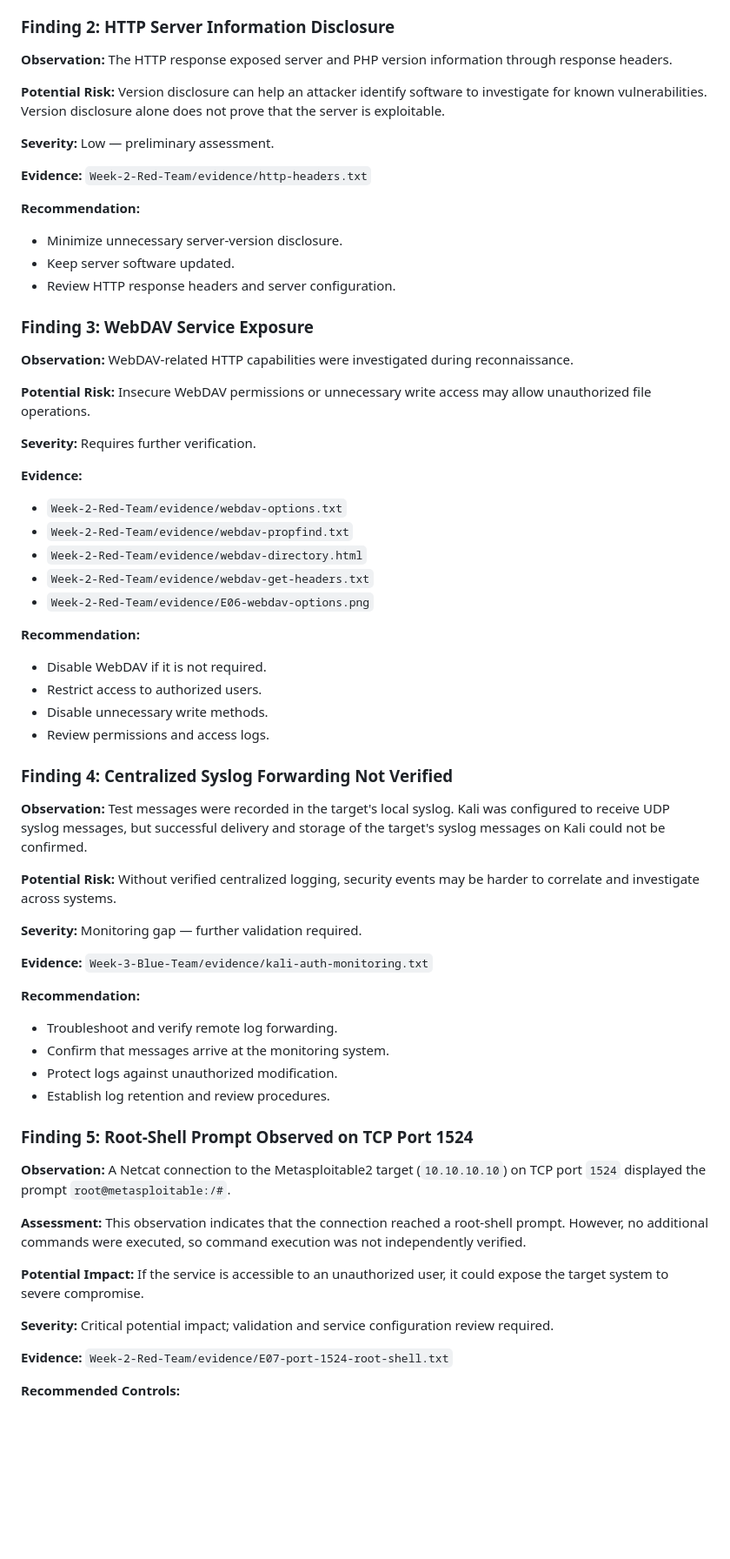
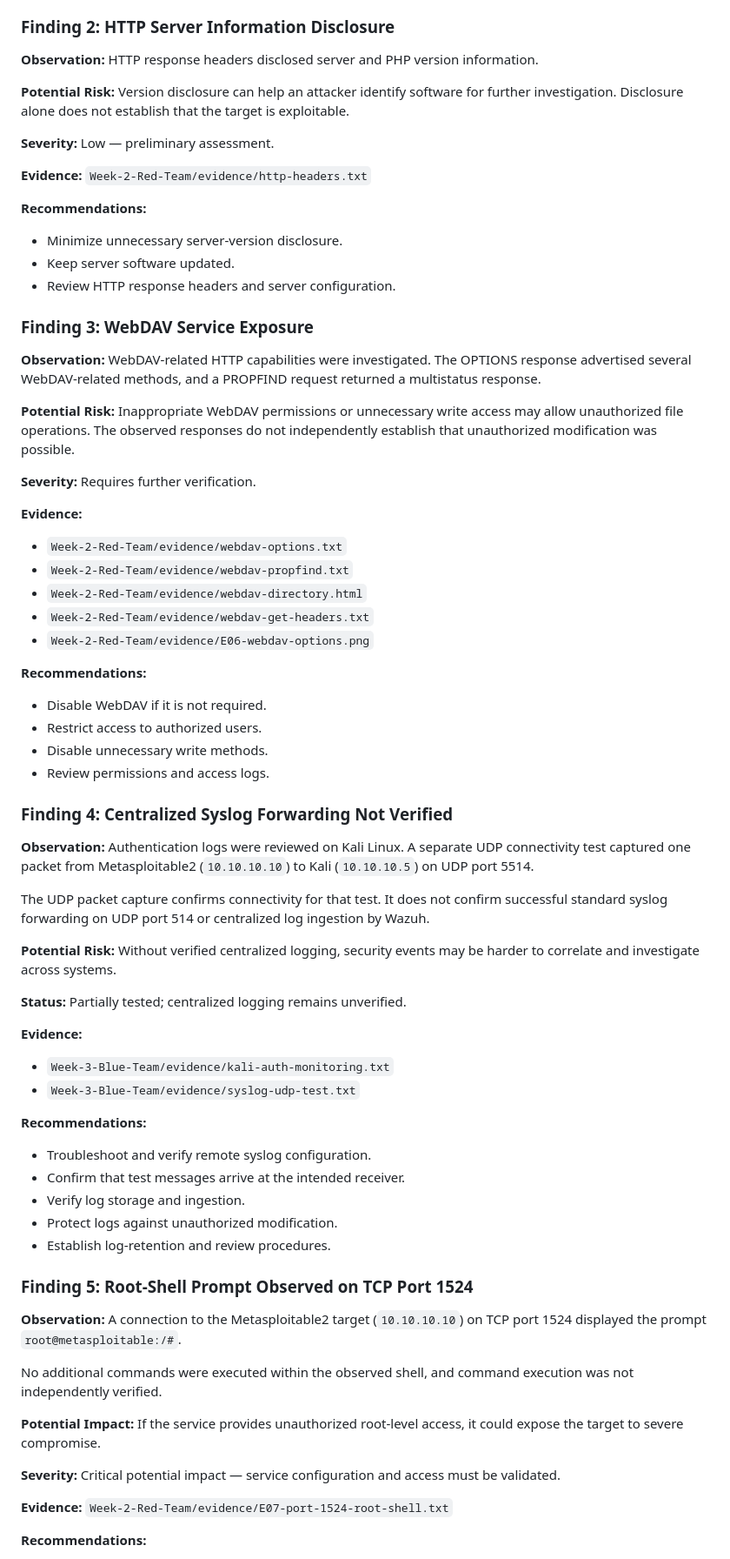
Before and after one commit to keerthana-10088/SecureCorp-Security-Assessment, a Markdown page: Week-4-Final-Report/FINAL-REPORT.md, the part around one of its changes. Shown at 87% size. Rendered like a GitHub page; blank space fills up the shorter version.

```diff
--- a/Week-4-Final-Report/FINAL-REPORT.md
+++ b/Week-4-Final-Report/FINAL-REPORT.md
@@ -59,68 +75,77 @@ The assessment followed these stages:
 
 ### Finding 2: HTTP Server Information Disclosure
 
-**Observation:** The HTTP response exposed server and PHP version information through response headers.
+**Observation:** HTTP response headers disclosed server and PHP version information.
 
-**Potential Risk:** Version disclosure can help an attacker identify software to investigate for known vulnerabilities. Version disclosure alone does not prove that the server is exploitable.
+**Potential Risk:** Version disclosure can help an attacker identify software for further investigation. Disclosure alone does not establish that the target is exploitable.
 
 **Severity:** Low — preliminary assessment.
 
 **Evidence:** `Week-2-Red-Team/evidence/http-headers.txt`
 
-**Recommendation:**
-- Minimize unnecessary server-version disclosure.
-- Keep server software updated.
-- Review HTTP response headers and server configuration.
+**Recommendations:**
+
+* Minimize unnecessary server-version disclosure.
+* Keep server software updated.
+* Review HTTP response headers and server configuration.
 
 ### Finding 3: WebDAV Service Exposure
 
-**Observation:** WebDAV-related HTTP capabilities were investigated during reconnaissance.
+**Observation:** WebDAV-related HTTP capabilities were investigated. The OPTIONS response advertised several WebDAV-related methods, and a PROPFIND request returned a multistatus response.
 
-**Potential Risk:** Insecure WebDAV permissions or unnecessary write access may allow unauthorized file operations.
+**Potential Risk:** Inappropriate WebDAV permissions or unnecessary write access may allow unauthorized file operations. The observed responses do not independently establish that unauthorized modification was possible.
 
 **Severity:** Requires further verification.
 
 **Evidence:**
-- `Week-2-Red-Team/evidence/webdav-options.txt`
-- `Week-2-Red-Team/evidence/webdav-propfind.txt`
-- `Week-2-Red-Team/evidence/webdav-directory.html`
-- `Week-2-Red-Team/evidence/webdav-get-headers.txt`
-- `Week-2-Red-Team/evidence/E06-webdav-options.png`
 
+* `Week-2-Red-Team/evidence/webdav-options.txt`
+* `Week-2-Red-Team/evidence/webdav-propfind.txt`
+* `Week-2-Red-Team/evidence/webdav-directory.html`
+* `Week-2-Red-Team/evidence/webdav-get-headers.txt`
+* `Week-2-Red-Team/evidence/E06-webdav-options.png`
 
+**Recommendations:**
 
-**Recommendation:**
-- Disable WebDAV if it is not required.
-- Restrict access to authorized users.
-- Disable unnecessary write methods.
-- Review permissions and access logs.
+* Disable WebDAV if it is not required.
+* Restrict access to authorized users.
+* Disable unnecessary write methods.
+* Review permissions and access logs.
 
 ### Finding 4: Centralized Syslog Forwarding Not Verified
 
-**Observation:** Test messages were recorded in the target's local syslog. Kali was configured to receive UDP syslog messages, but successful delivery and storage of the target's syslog messages on Kali could not be confirmed.
+**Observation:** Authentication logs were reviewed on Kali Linux. A separate UDP connectivity test captured one packet from Metasploitable2 (`10.10.10.10`) to Kali (`10.10.10.5`) on UDP port 5514.
+
+The UDP packet capture confirms connectivity for that test. It does not confirm successful standard syslog forwarding on UDP port 514 or centralized log ingestion by Wazuh.
 
 **Potential Risk:** Without verified centralized logging, security events may be harder to correlate and investigate across systems.
 
-**Severity:** Monitoring gap — further validation required.
+**Status:** Partially tested; centralized logging remains unverified.
 
-**Evidence:** `Week-3-Blue-Team/evidence/kali-auth-monitoring.txt`
+**Evidence:**
 
-**Recommendation:**
-- Troubleshoot and verify remote log forwarding.
-- Confirm that messages arrive at the monitoring system.
-- Protect logs against unauthorized modification.
-- Establish log retention and review procedures.
+* `Week-3-Blue-Team/evidence/kali-auth-monitoring.txt`
+* `Week-3-Blue-Team/evidence/syslog-udp-test.txt`
+
+**Recommendations:**
+
+* Troubleshoot and verify remote syslog configuration.
+* Confirm that test messages arrive at the intended receiver.
+* Verify log storage and ingestion.
+* Protect logs against unauthorized modification.
+* Establish log-retention and review procedures.
+
 ### Finding 5: Root-Shell Prompt Observed on TCP Port 1524
 
-**Observation:** A Netcat connection to the Metasploitable2 target (`10.10.10.10`) on TCP port `1524` displayed the prompt `root@metasploitable:/#`.
+**Observation:** A connection to the Metasploitable2 target (`10.10.10.10`) on TCP port 1524 displayed the prompt `root@metasploitable:/#`.
 
-**Assessment:** This observation indicates that the connection reached a root-shell prompt. However, no additional commands were executed, so command execution was not independently verified.
+No additional commands were executed within the observed shell, and command execution was not independently verified.
 
-**Potential Impact:** If the service is accessible to an unauthorized user, it could expose the target system to severe compromise.
+**Potential Impact:** If the service provides unauthorized root-level access, it could expose the target to severe compromise.
 
-**Severity:** Critical potential impact; validation and service configuration review required.
+**Severity:** Critical potential impact — service configuration and access must be validated.
 
 **Evidence:** `Week-2-Red-Team/evidence/E07-port-1524-root-shell.txt`
 
-**Recommended Controls:**
+**Recommendations:**
 
```
Also changed, not shown: other parts of Week-4-Final-Report/FINAL-REPORT.md (+81 -59 lines).
